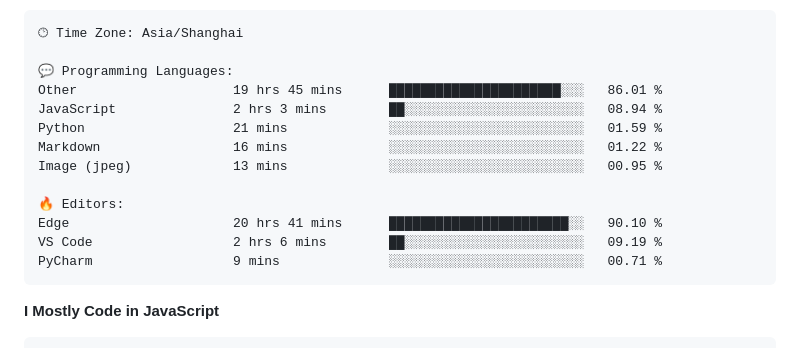
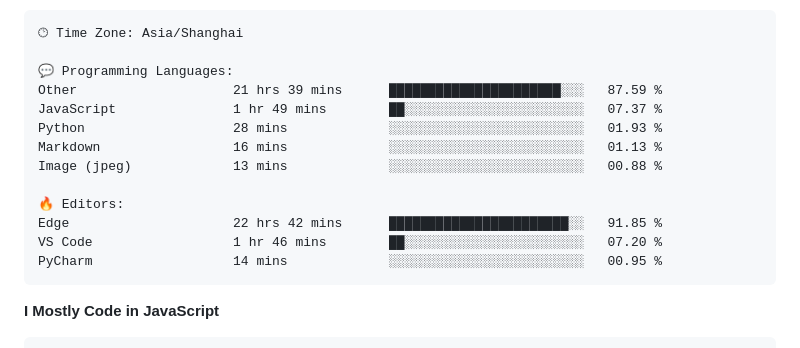
Before and after one commit to CikeyQi/CikeyQi, a Markdown page: README.md, the part around one of its changes. Rendered like a GitHub page.

Commit message:
Updated with Dev Metrics

````diff
--- a/README.md
+++ b/README.md
@@ -37,16 +37,16 @@
 🕑︎ Time Zone: Asia/Shanghai
 
 💬 Programming Languages:
-Other                    19 hrs 45 mins      ██████████████████████░░░   86.01 %
-JavaScript               2 hrs 3 mins        ██░░░░░░░░░░░░░░░░░░░░░░░   08.94 %
-Python                   21 mins             ░░░░░░░░░░░░░░░░░░░░░░░░░   01.59 %
-Markdown                 16 mins             ░░░░░░░░░░░░░░░░░░░░░░░░░   01.22 %
-Image (jpeg)             13 mins             ░░░░░░░░░░░░░░░░░░░░░░░░░   00.95 %
+Other                    21 hrs 39 mins      ██████████████████████░░░   87.59 %
+JavaScript               1 hr 49 mins        ██░░░░░░░░░░░░░░░░░░░░░░░   07.37 %
+Python                   28 mins             ░░░░░░░░░░░░░░░░░░░░░░░░░   01.93 %
+Markdown                 16 mins             ░░░░░░░░░░░░░░░░░░░░░░░░░   01.13 %
+Image (jpeg)             13 mins             ░░░░░░░░░░░░░░░░░░░░░░░░░   00.88 %
 
 🔥 Editors:
-Edge                     20 hrs 41 mins      ███████████████████████░░   90.10 %
-VS Code                  2 hrs 6 mins        ██░░░░░░░░░░░░░░░░░░░░░░░   09.19 %
-PyCharm                  9 mins              ░░░░░░░░░░░░░░░░░░░░░░░░░   00.71 %
+Edge                     22 hrs 42 mins      ███████████████████████░░   91.85 %
+VS Code                  1 hr 46 mins        ██░░░░░░░░░░░░░░░░░░░░░░░   07.20 %
+PyCharm                  14 mins             ░░░░░░░░░░░░░░░░░░░░░░░░░   00.95 %
 ```
 
 **I Mostly Code in JavaScript**
````
Also changed, not shown: other parts of README.md (+1 -1 lines).
